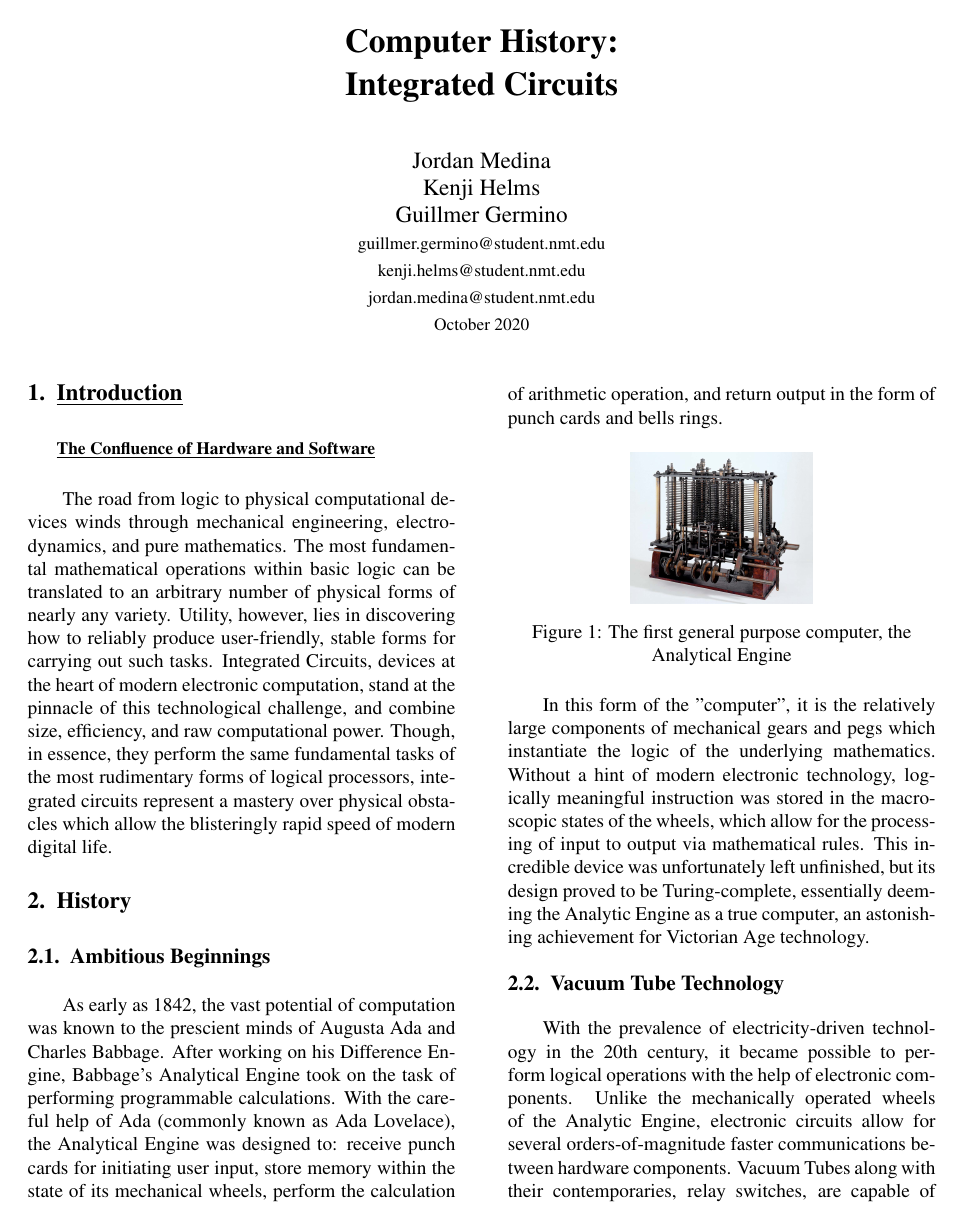
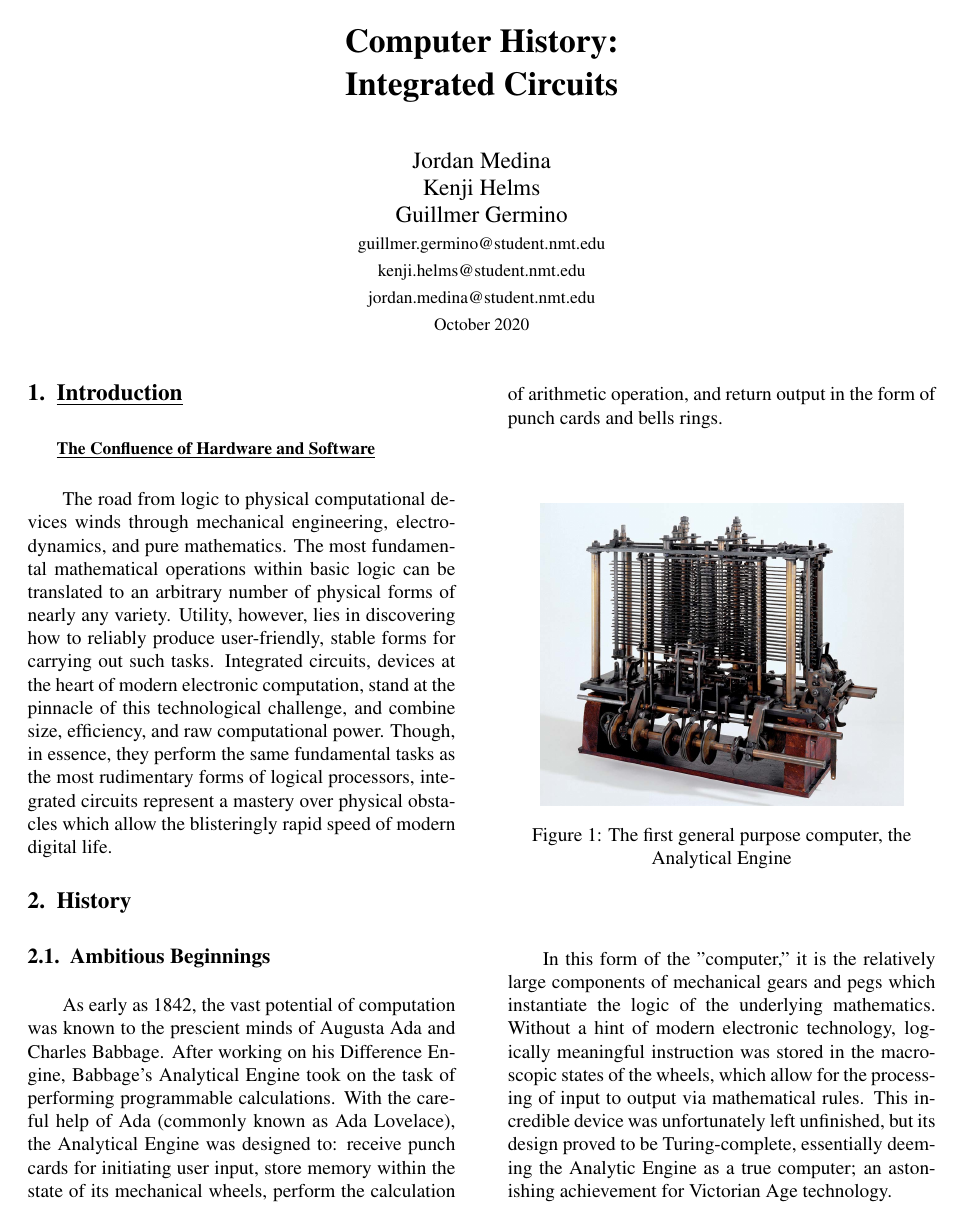
Before and after one commit to DeepBlockDeepak/CSE101_assignment_3, a LaTeX paper (computer_history.tex): page 1 of 2 before the commit and page 1 of 3 after it. The pictures show the PDF file computer_history.pdf that the author committed with the source.

Commit message:
General proofreading

```diff
--- a/computer_history.tex
+++ b/computer_history.tex
@@ -39,7 +39,7 @@ Computer History:\\Integrated Circuits
 \section{\underline{Introduction}\\\\
 \small {\underline{The Confluence of Hardware and Software}}}
 %maybe write more about how abstract processes are carried out by physical circuitry/ logical gates
-The road from logic to physical computational devices winds through mechanical engineering, electrodynamics, and pure mathematics. The most fundamental mathematical operations within basic logic can be translated to an arbitrary number of physical forms of nearly any  variety. Utility, however, lies in discovering how to reliably produce user-friendly, stable forms for carrying out such tasks. Integrated Circuits, devices at the heart of modern electronic computation, stand at the pinnacle of this technological challenge, and combine size, efficiency, and raw computational power. Though, in essence, they perform the same fundamental tasks of the most rudimentary forms of logical processors, integrated circuits represent a mastery over physical obstacles which allow the blisteringly rapid speed of modern digital life.
+The road from logic to physical computational devices winds through mechanical engineering, electrodynamics, and pure mathematics. The most fundamental mathematical operations within basic logic can be translated to an arbitrary number of physical forms of nearly any  variety. Utility, however, lies in discovering how to reliably produce user-friendly, stable forms for carrying out such tasks. Integrated circuits, devices at the heart of modern electronic computation, stand at the pinnacle of this technological challenge, and combine size, efficiency, and raw computational power. Though, in essence, they perform the same fundamental tasks as the most rudimentary forms of logical processors, integrated circuits represent a mastery over physical obstacles which allow the blisteringly rapid speed of modern digital life.
 
 
 \section{History}
@@ -50,22 +50,22 @@ As early as 1842, the vast potential of computation was known to the prescient m
 \begin{figure}[h!]
 \centering
 \captionsetup{justification=centering}
-\includegraphics[width=0.2\textwidth]{portion-Charles-Babbage-Analytical-Engine-death-mill-1871.jpg}
+\includegraphics[width=0.4\textwidth]{portion-Charles-Babbage-Analytical-Engine-death-mill-1871.jpg}
 \caption{The first general purpose computer, the Analytical Engine}
 \label{fig:example}
 \end{figure}
 
-In this form of the "computer", it is the relatively large components of mechanical gears and pegs which instantiate the logic of the underlying mathematics. Without a hint of modern electronic technology, logically meaningful instruction was stored in the macroscopic states of the wheels, which allow for the processing of input to output via mathematical rules. This incredible device was unfortunately left unfinished, but its design proved to be Turing-complete, essentially deeming the Analytic Engine as a true computer, an astonishing achievement for Victorian Age technology.
+In this form of the "computer," it is the relatively large components of mechanical gears and pegs which instantiate the logic of the underlying mathematics. Without a hint of modern electronic technology, logically meaningful instruction was stored in the macroscopic states of the wheels, which allow for the processing of input to output via mathematical rules. This incredible device was unfortunately left unfinished, but its design proved to be Turing-complete, essentially deeming the Analytic Engine as a true computer; an astonishing achievement for Victorian Age technology.
 
 \subsection{Vacuum Tube Technology}
-With the prevalence of electricity-driven technology in the 20th century, it became possible to perform logical operations with the help of electronic components. Unlike the mechanically operated wheels of the Analytic Engine, electronic circuits allow for several orders-of-magnitude faster communications between hardware components. Vacuum Tubes along with their contemporaries, relay switches, are capable of storing memory states with the aid of electrical energy. Rather than storing the state of a logical operation in traditional physical form, vacuum tubes are advantageous for holding electrical energy, which can be received and transmitted almost instantly.
+With the prevalence of electricity-driven technology in the 20th century, it became possible to perform logical operations with the help of electronic components. Unlike the mechanically operated wheels of the Analytic Engine, electronic circuits allow for several orders-of-magnitude faster communications between hardware components. Vacuum tubes, along with their contemporaries, relay switches, are capable of storing memory states with the aid of electrical energy. Rather than storing the state of a logical operation in traditional physical form, vacuum tubes are advantageous for holding electrical energy, which can be received and transmitted almost instantly.
 
 
 
 \begin{figure}[h!]
 \centering
 \captionsetup{justification=centering}
-\includegraphics[width=0.2\textwidth]{ENIAC-changing_a_tube.jpg}
+\includegraphics[width=0.4\textwidth]{ENIAC-changing_a_tube.jpg}
 \caption{A technician changes a vacuum tube in the ENIAC}
 \label{fig:example}
 \end{figure}
```
Also changed, not shown: computer_history.pdf, images/IMG_20200222_170137.jpg (added), images/Moore's_Law_Transistor_Count_1971-2018.png (added), computer_history.tex (16 more changed lines), 2 other files.
